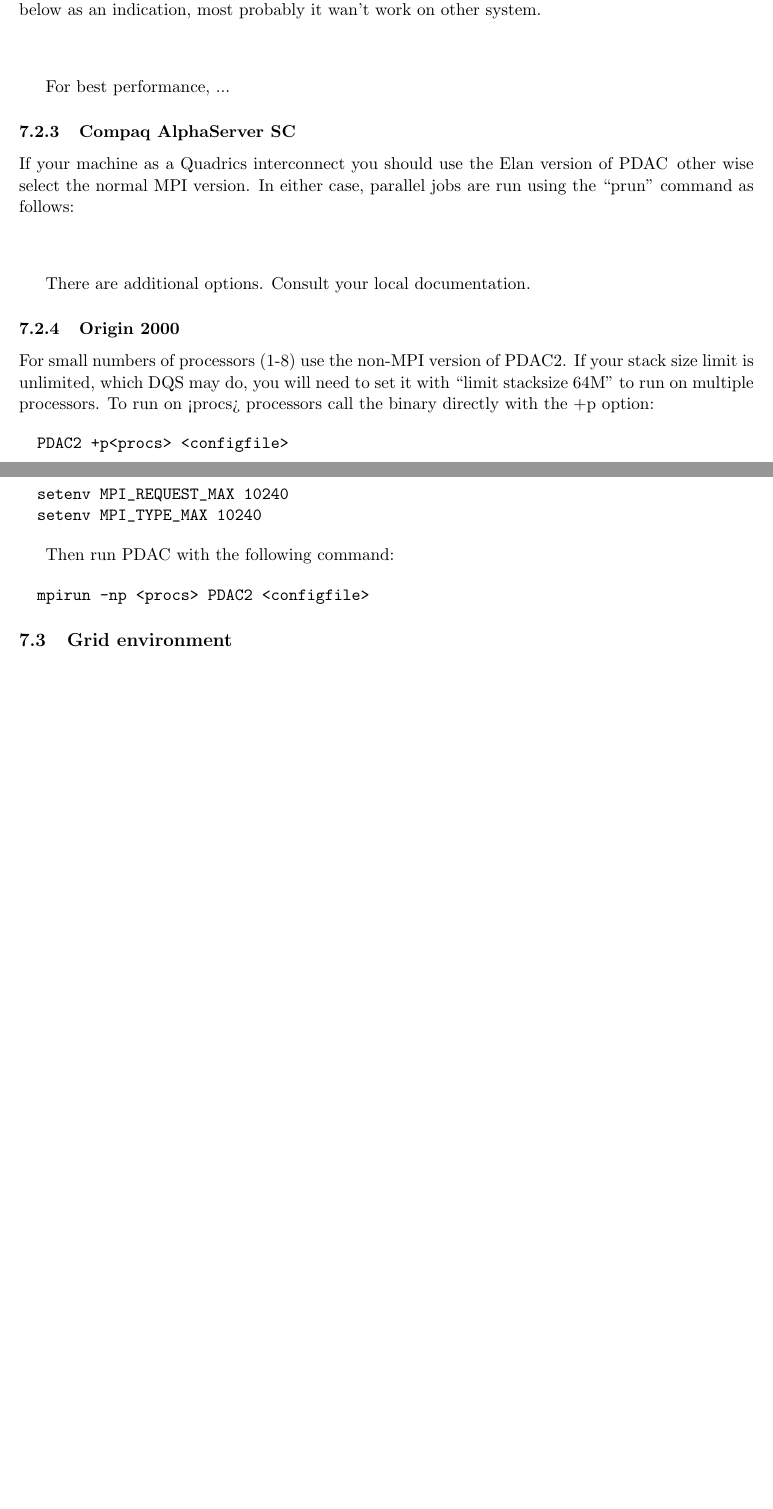
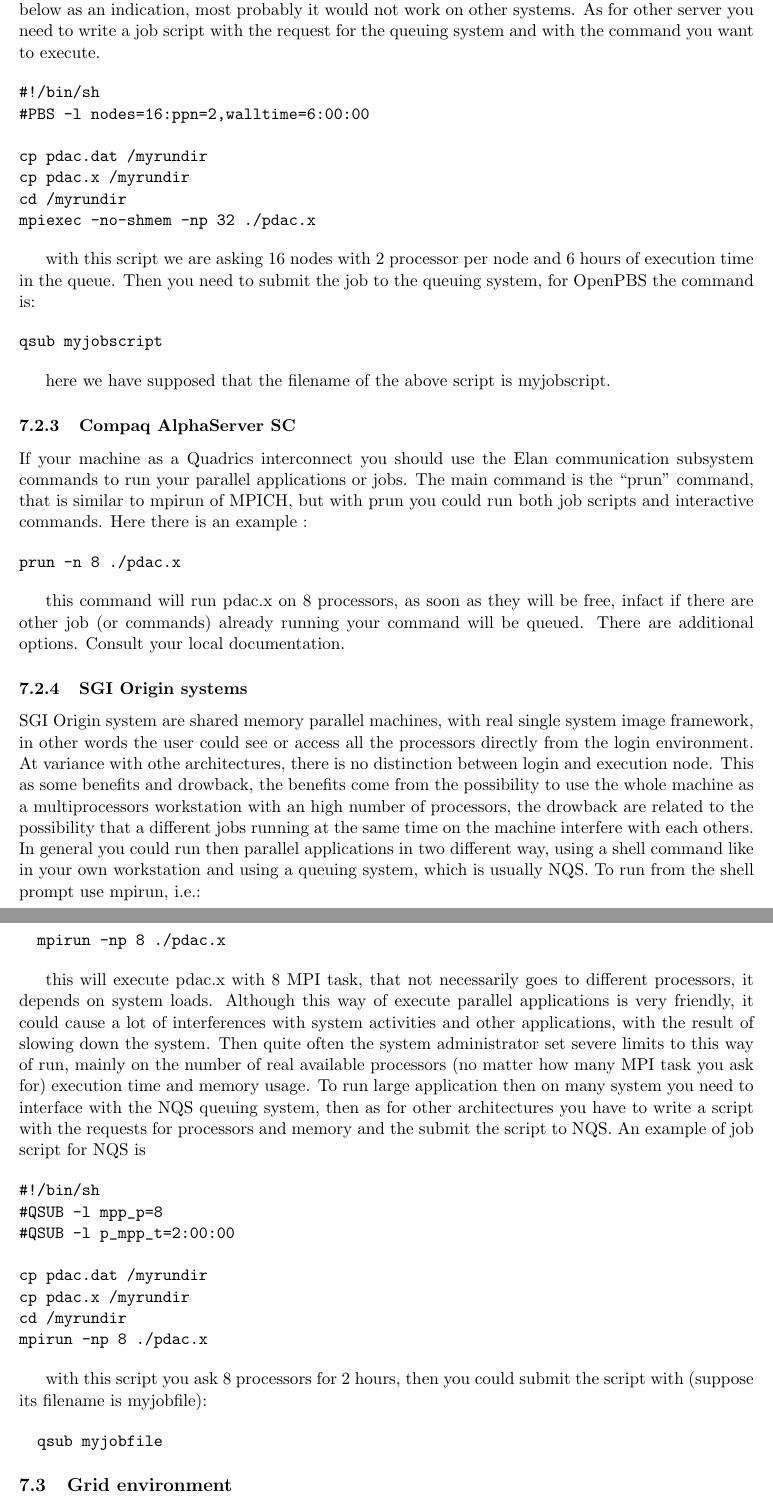
Before and after one commit to tomaso-espostiongaro/pdac, a LaTeX document (doc/pdac_ug.tex, which reads doc/pdac_runit.tex): two parts of pages 67 and 68 of 75 before the commit and two parts of pages 68 and 69 of 76 after it, joined at a grey line, cut so that both start at the same text, the shorter picture padded with empty space. Compiled offline with pdfLaTeX.

Commit message:
runit manual section almost completed. carlo

```diff
--- a/doc/pdac_runit.tex
+++ b/doc/pdac_runit.tex
@@ -113,43 +150,101 @@ and mpirun/mpiexec loaders .
 For this kind of machine you could find an almost infinite number
 of environments and system softwares, therefore keep the example below
-as an indication, most probably it wan't work on other system.
+as an indication, most probably it would not work on other systems.
+As for other server you need to write a job script with
+the request for the queuing system and with the command you
+want to execute.
 
 \begin{verbatim}
+#!/bin/sh
+#PBS -l nodes=16:ppn=2,walltime=6:00:00
+
+cp pdac.dat /myrundir
+cp pdac.x /myrundir
+cd /myrundir
+mpiexec -no-shmem -np 32 ./pdac.x
 \end{verbatim}
 
-For best performance, ...
+with this script we are asking 16 nodes with 2 processor per node
+and 6 hours of execution time in the queue. Then you need to
+submit the job to the queuing system, for OpenPBS the command is:
+
+\begin{verbatim}
+qsub myjobscript
+\end{verbatim}
+
+here we have supposed that the filename of the above script is
+myjobscript.
 
 \subsubsection{Compaq AlphaServer SC}
 
-If your machine as a Quadrics interconnect you should use the Elan
-version of \PDAC\, other wise select the normal MPI version.  In either
-case, parallel jobs are run using the ``prun'' command as follows:
+If your machine as a Quadrics interconnect you should use the
+Elan communication subsystem commands to run your parallel applications
+or jobs. The main command is the ``prun'' command, that is similar
+to mpirun of MPICH, but with prun you could run both job scripts
+and interactive commands. Here there is an example :
 
 \begin{verbatim}
+prun -n 8 ./pdac.x
 \end{verbatim}
 
+this command will run pdac.x on 8 processors, as soon as they will
+be free, infact if there are other job (or commands) already running
+your command will be queued.
 There are additional options.  Consult your local documentation.
 
-\subsubsection{Origin 2000}
+\subsubsection{SGI Origin systems}
 
-For small numbers of processors (1-8) use the non-MPI version of PDAC2.
-If your stack size limit is unlimited, which DQS may do, you will need
-to set it with ``limit stacksize 64M'' to run on multiple processors.
-To run on <procs> processors call the binary directly with the +p option:
+SGI Origin system are shared memory parallel machines, with
+real single system image framework, in other words the user
+could see or access all the processors directly from the
+login environment. At variance with othe architectures,
+there is no distinction between login and execution node.
+This as some benefits and drowback, the benefits come from
+the possibility to use the whole machine as a multiprocessors
+workstation with an high number of processors, the drowback
+are related to the possibility that a different jobs running
+at the same time on the machine interfere with each others.
+In general you could run then parallel applications
+in two different way, using a shell command like in your own
+workstation and using a queuing system, which is usually NQS.
+To run from the shell prompt use mpirun, i.e.:
 
 \begin{verbatim}
-  PDAC2 +p<procs> <configfile>
+  mpirun -np 8 ./pdac.x
 \end{verbatim}
 
+this will execute pdac.x with 8 MPI task, that not necessarily
+goes to different processors, it depends on system loads.
+Although this way of execute parallel applications is very
+friendly, it could cause a lot of interferences with system
+activities and other applications, with the result of slowing
+down the system. Then quite often the system administrator
+set severe limits to this way of run, mainly on the number of
+real available processors (no matter how many MPI task you ask for)
+execution time and memory usage.
+To run large application then on many system you need to
+interface with the NQS queuing system, then as for other architectures
+you have to write a script with the requests for processors and
+memory and the submit the script to NQS.
+An example of job script for NQS is
+
 \begin{verbatim}
-  setenv MPI_REQUEST_MAX 10240
-  setenv MPI_TYPE_MAX 10240
+#!/bin/sh
+#QSUB -l mpp_p=8
+#QSUB -l p_mpp_t=2:00:00
+
+cp pdac.dat /myrundir
+cp pdac.x /myrundir
+cd /myrundir
+mpirun -np 8 ./pdac.x
 \end{verbatim}
 
-Then run PDAC with the following command:
+with this script you ask 8 processors for 2 hours, then
+you could submit the script with
+(suppose its filename is myjobfile):
 
 \begin{verbatim}
-  mpirun -np <procs> PDAC2 <configfile>
+  qsub myjobfile
 \end{verbatim}
 
 \subsection{Grid environment}
```
Also changed, not shown: doc/pdac_runit.tex (45 more changed lines).
